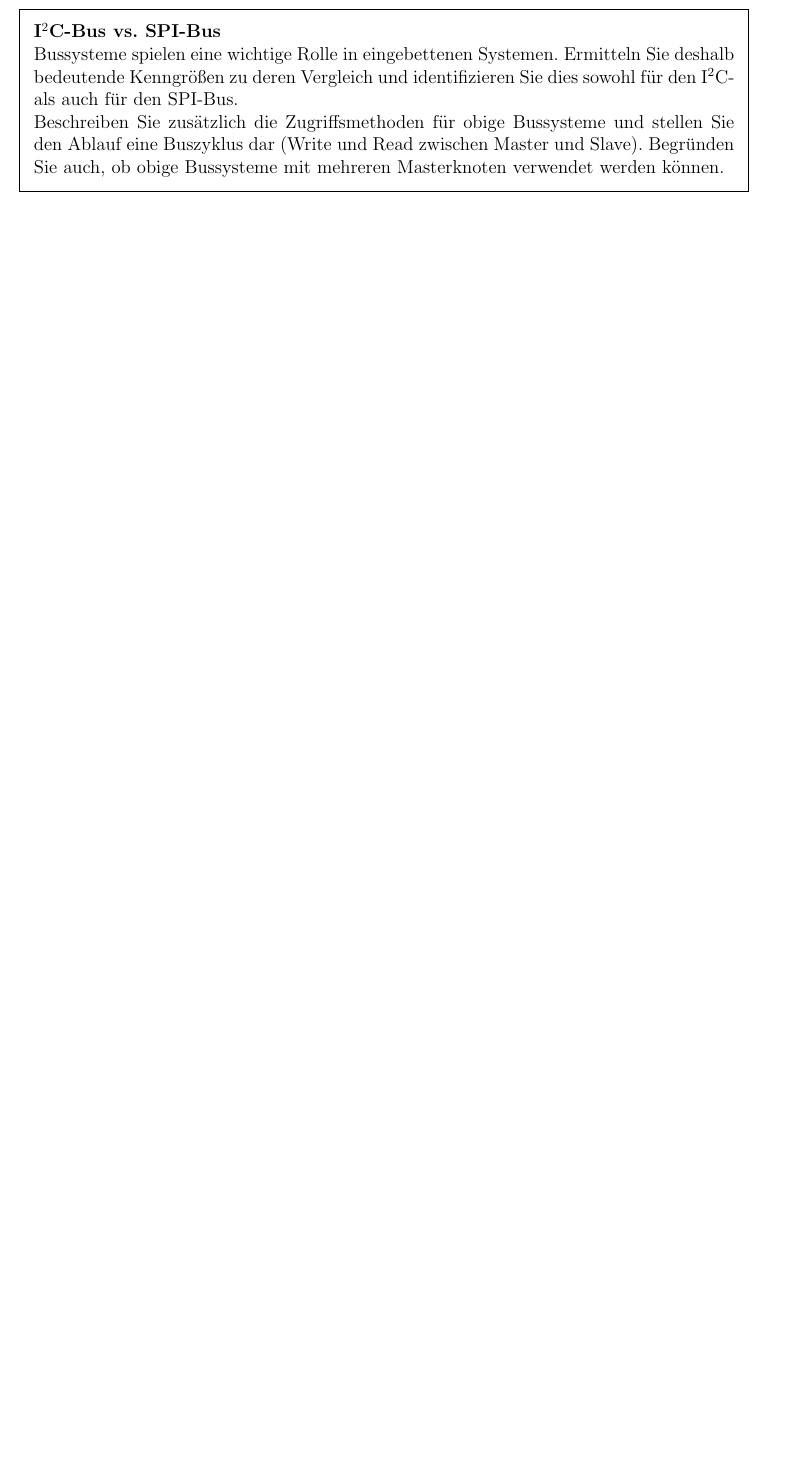
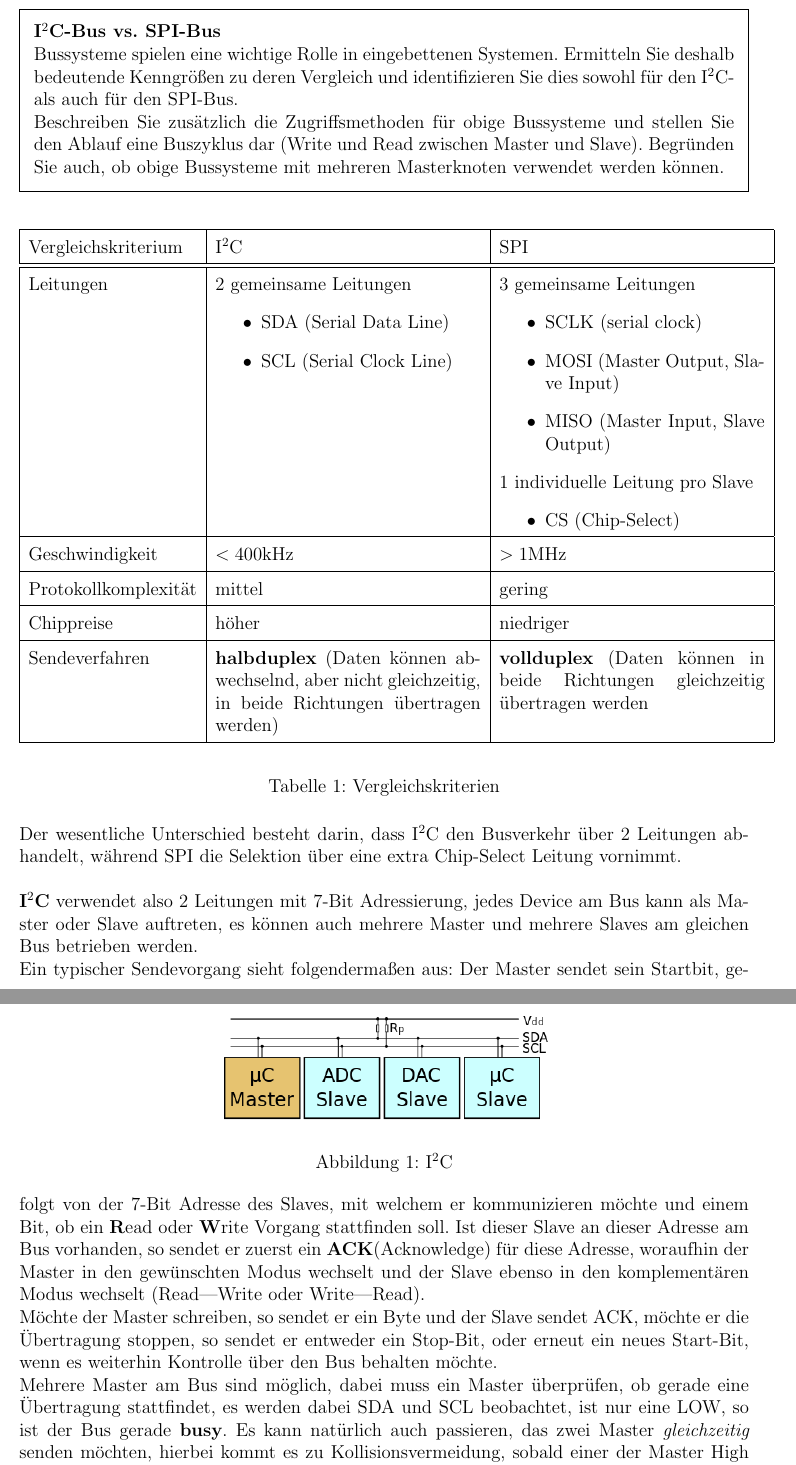
Before and after one commit to delanyinspiron6400/kernelpanicshared, a LaTeX document (EVE/aufgabe3/aufgabe3.tex, which reads EVE/aufgabe3/stylesheet.sty): part of page 4 of 7 before the commit and two parts of pages 4 and 5 of 8 after it, the two joined at a grey line, cut so that both start at the same text, the shorter picture padded with empty space. Compiled offline with pdfLaTeX.

Commit message:
Aufgabe 3 sollte fertig sein!

```diff
--- a/EVE/aufgabe3/aufgabe3.tex
+++ b/EVE/aufgabe3/aufgabe3.tex
@@ -48,4 +48,41 @@ Zeigen Sie, welche Daten am Bus gesendet werden und wann sich welcher Master zur
 Bussysteme spielen eine wichtige Rolle in eingebettenen Systemen. Ermitteln Sie deshalb bedeutende Kenngrößen zu deren Vergleich und identifizieren Sie dies sowohl für den I$^2$C- als auch für den SPI-Bus. \\
 Beschreiben Sie zusätzlich die Zugriffsmethoden für obige Bussysteme und stellen Sie den Ablauf eine Buszyklus dar (Write und Read zwischen Master und Slave). Begründen Sie auch, ob obige Bussysteme mit mehreren Masterknoten verwendet werden können.
 \end{framed}
-
+\begin{table}[h!]
+  \begin{center}
+    \begin{tabular}{| l | p{6cm} | p{6cm} |}
+    \hline
+     Vergleichskriterium & I$^2$C & SPI  \\ \hline \hline
+    Leitungen & 2 gemeinsame Leitungen \begin{itemize}
+    \item SDA (Serial Data Line)
+    \item SCL (Serial Clock Line)
+\end{itemize}     & 	3 gemeinsame Leitungen \begin{itemize}
+    \item SCLK (serial clock)
+    \item MOSI (Master Output, Slave Input)
+    \item MISO (Master Input, Slave Output)
+    \end{itemize}
+    1 individuelle Leitung pro Slave
+    \begin{itemize}
+    \item CS (Chip-Select)
+    \end{itemize}
+       \\ \hline
+       Geschwindigkeit & $<400$kHz & $>1$MHz \\ \hline
+       Protokollkomplexität & mittel & gering \\ \hline
+       Chippreise & höher & niedriger \\ \hline
+       Sendeverfahren & \textbf{halbduplex} (Daten können abwechselnd, aber nicht gleichzeitig, in beide Richtungen übertragen werden) & \textbf{vollduplex} (Daten können in beide Richtungen gleichzeitig übertragen werden \\ \hline
+    \end{tabular}
+  \end{center}
+  \caption{Vergleichskriterien}
+\end{table}
+Der wesentliche Unterschied besteht darin, dass I$^2$C den Busverkehr über 2 Leitungen abhandelt, während SPI die Selektion über eine extra Chip-Select Leitung vornimmt. \\
+\begin{figure}
+\begin{center}
+\includegraphics[scale=0.5]{figures/i2c.png}
+\caption{I$^2$C}
+\end{center}
+\vspace{-20pt}
+\end{figure}\\
+\textbf{I$^2$C} verwendet also 2 Leitungen mit 7-Bit Adressierung, jedes Device am Bus kann als Master oder Slave auftreten, es können auch mehrere Master und mehrere Slaves am gleichen Bus betrieben werden. \\
+Ein typischer Sendevorgang sieht folgendermaßen aus: Der Master sendet sein Startbit, gefolgt von der 7-Bit Adresse des Slaves, mit welchem er kommunizieren möchte und einem Bit, ob ein \textbf{R}ead oder \textbf{W}rite Vorgang stattfinden soll. Ist dieser Slave an dieser Adresse am Bus vorhanden, so sendet er zuerst ein \textbf{ACK}(Acknowledge) für diese Adresse, woraufhin der Master in den gewünschten Modus wechselt und der Slave ebenso in den komplementären Modus wechselt (Read|Write oder Write|Read). \\
+Möchte der Master schreiben, so sendet er ein Byte und der Slave sendet ACK, möchte er die Übertragung stoppen, so sendet er entweder ein Stop-Bit, oder erneut ein neues Start-Bit, wenn es weiterhin Kontrolle über den Bus behalten möchte. \\
+Mehrere Master am Bus sind möglich, dabei muss ein Master überprüfen, ob gerade eine Übertragung stattfindet, es werden dabei SDA und SCL beobachtet, ist nur eine LOW, so ist der Bus gerade \textbf{busy}. Es kann natürlich auch passieren, das zwei Master \textit{gleichzeitig} senden möchten, hierbei kommt es zu Kollisionsvermeidung, sobald einer der Master High sendet, aber ein Low empfängt, erkennt dieser, dass der Bus soeben benutzt wird und unterbricht seinen Sendevorgang. Der Master, der den Bus erfolgreich arbitriert hat, merkt von den anderen Mastern gar nichts. \\
--- a/EVE/aufgabe3/stylesheet.sty
+++ b/EVE/aufgabe3/stylesheet.sty
@@ -13,7 +13,6 @@
 \usepackage{amsthm}             % Mathematical symbols
 \usepackage{amsfonts}                   % Mathematical symbols
 \usepackage{mathrsfs}                   % Symbols für Fourier und Laplace Transform
-\usepackage{eufrak}                     % Fraktur Symbole
 \usepackage{multirow}                   % tall tables
 \usepackage{framed}
 %
```
Also changed, not shown: EVE/aufgabe3/titlepage.tex (+1 -1 lines), EVE/aufgabe3/aufgabe3.pdf, EVE/aufgabe3/figures/i2c.png (added), EVE/aufgabe3/figures/spi.png (added), EVE/tut_baunach_eve_ex_03.pdf (added), EVE/aufgabe3/aufgabe3.tex (10 more changed lines), 1 other file.
